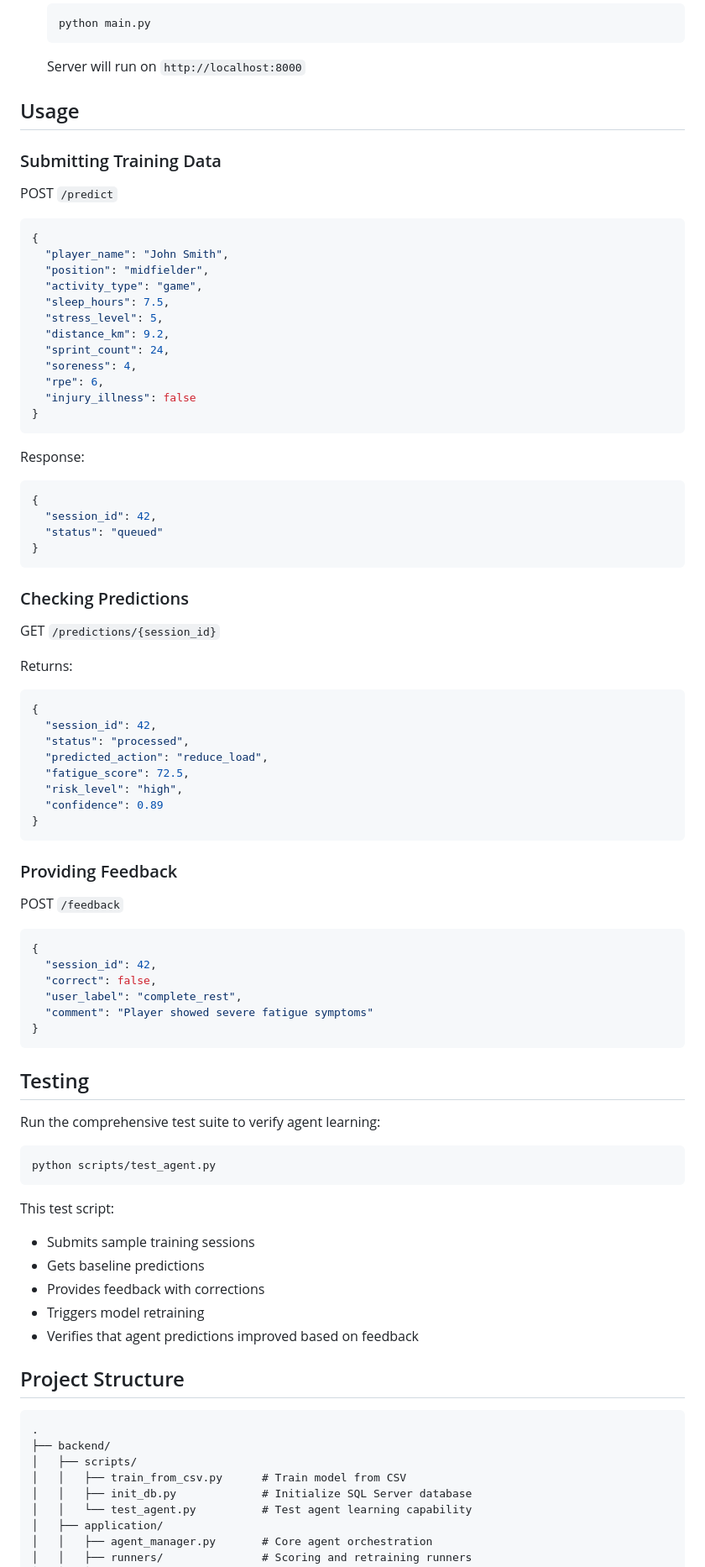
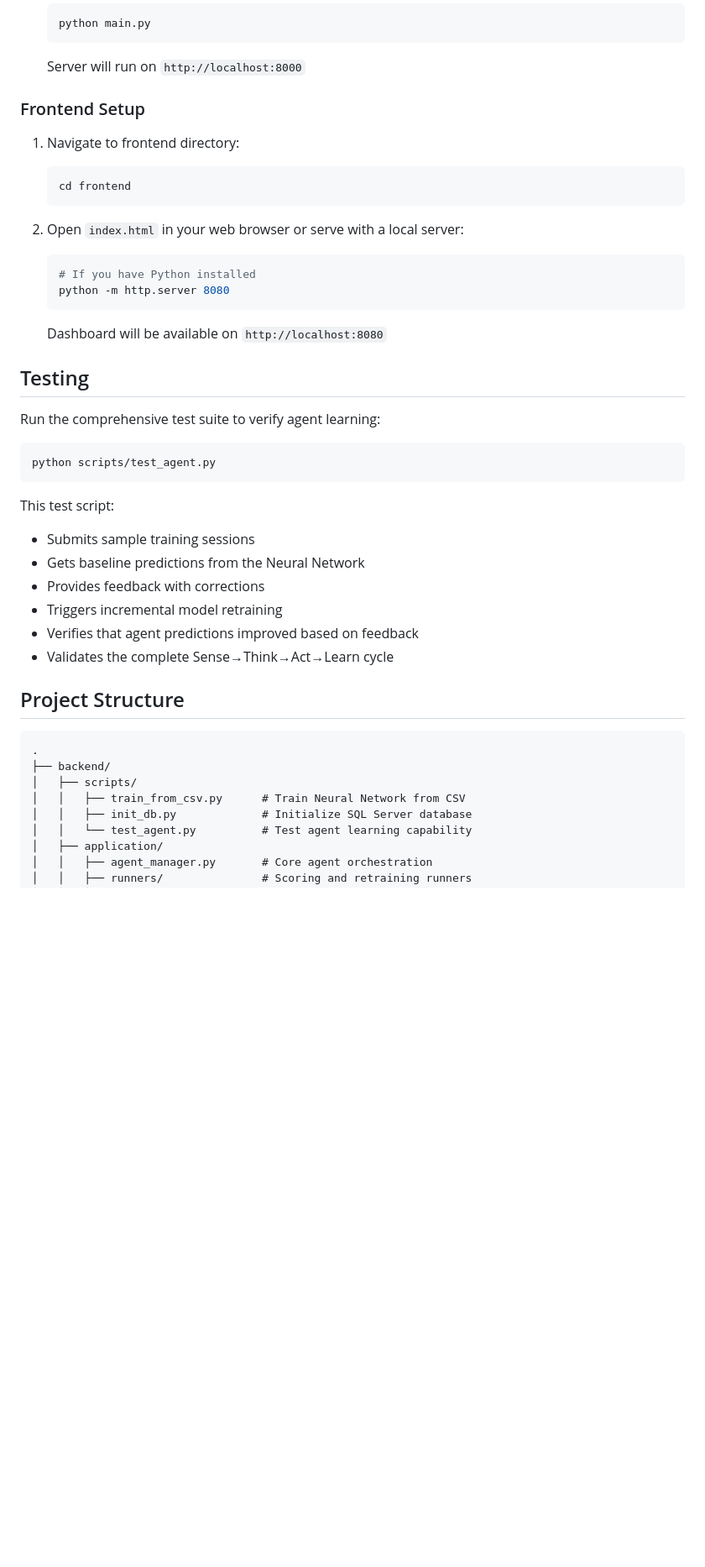
Before and after one commit to aniskazazic/FatigueBalance, a Markdown page: README.md, the part around one of its changes. Shown at 84% size. GitHub-like rendering; blank space fills up the shorter version.

````diff
--- a/README.md
+++ b/README.md
@@ -78,62 +80,19 @@ The system improves over time through user feedback. When coaches disagree with
    ```
    Server will run on `http://localhost:8000`
 
+### Frontend Setup
 
-## Usage
+1. Navigate to frontend directory:
+   ```bash
+   cd frontend
+   ```
 
-### Submitting Training Data
-
-POST `/predict`
-```json
-{
-  "player_name": "John Smith",
-  "position": "midfielder",
-  "activity_type": "game",
-  "sleep_hours": 7.5,
-  "stress_level": 5,
-  "distance_km": 9.2,
-  "sprint_count": 24,
-  "soreness": 4,
-  "rpe": 6,
-  "injury_illness": false
-}
-```
-
-Response:
-```json
-{
-  "session_id": 42,
-  "status": "queued"
-}
-```
-
-### Checking Predictions
-
-GET `/predictions/{session_id}`
-
-Returns:
-```json
-{
-  "session_id": 42,
-  "status": "processed",
-  "predicted_action": "reduce_load",
-  "fatigue_score": 72.5,
-  "risk_level": "high",
-  "confidence": 0.89
-}
-```
-
-### Providing Feedback
-
-POST `/feedback`
-```json
-{
-  "session_id": 42,
-  "correct": false,
-  "user_label": "complete_rest",
-  "comment": "Player showed severe fatigue symptoms"
-}
-```
+2. Open `index.html` in your web browser or serve with a local server:
+   ```bash
+   # If you have Python installed
+   python -m http.server 8080
+   ```
+   Dashboard will be available on `http://localhost:8080`
 
 ## Testing
 
@@ -145,10 +104,11 @@ python scripts/test_agent.py
 
 This test script:
 - Submits sample training sessions
-- Gets baseline predictions
+- Gets baseline predictions from the Neural Network
 - Provides feedback with corrections
-- Triggers model retraining
+- Triggers incremental model retraining
 - Verifies that agent predictions improved based on feedback
+- Validates the complete Sense→Think→Act→Learn cycle
 
 ## Project Structure
 
@@ -156,7 +116,7 @@ This test script:
 .
 ├── backend/
 │   ├── scripts/
-│   │   ├── train_from_csv.py      # Train model from CSV
+│   │   ├── train_from_csv.py      # Train Neural Network from CSV
 │   │   ├── init_db.py             # Initialize SQL Server database
 │   │   └── test_agent.py          # Test agent learning capability
 │   ├── application/
````
Also changed, not shown: other parts of README.md (+73 -58 lines).
